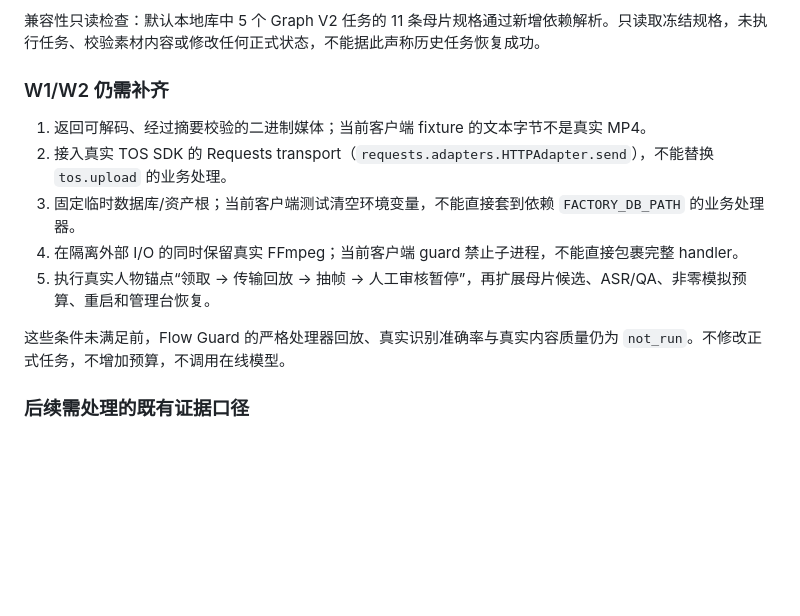
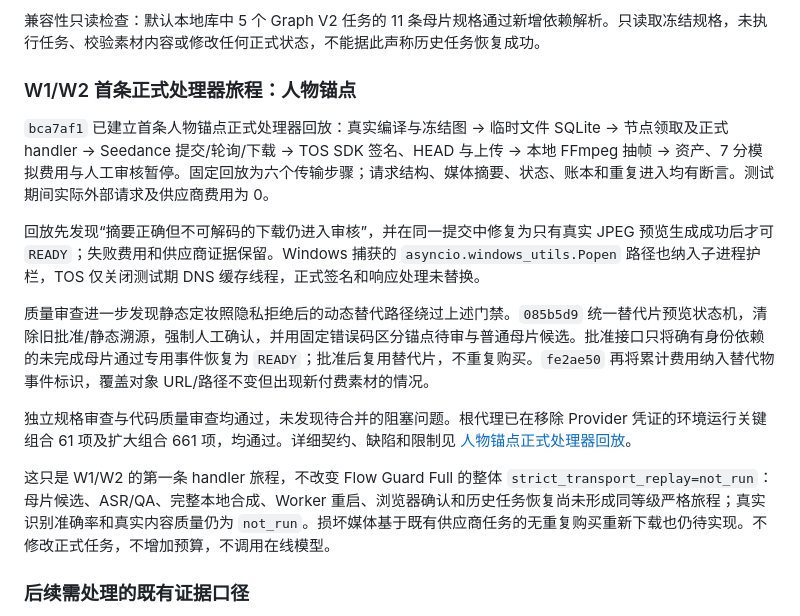
Before and after one commit to Zhou004692/ai-video-factory-skill, a Markdown page: docs/testing/stable-delivery-progress.md, the part around the change. Drawn GitHub-style; blank space fills up the shorter version.

```diff
--- a/docs/testing/stable-delivery-progress.md
+++ b/docs/testing/stable-delivery-progress.md
@@ -51,15 +51,17 @@ frozen scene anchor is not ready: scene:7ae4b7c7678e
 
 兼容性只读检查：默认本地库中 5 个 Graph V2 任务的 11 条母片规格通过新增依赖解析。只读取冻结规格，未执行任务、校验素材内容或修改任何正式状态，不能据此声称历史任务恢复成功。
 
-### W1/W2 仍需补齐
+### W1/W2 首条正式处理器旅程：人物锚点
 
-1. 返回可解码、经过摘要校验的二进制媒体；当前客户端 fixture 的文本字节不是真实 MP4。
-2. 接入真实 TOS SDK 的 Requests transport（`requests.adapters.HTTPAdapter.send`），不能替换 `tos.upload` 的业务处理。
-3. 固定临时数据库/资产根；当前客户端测试清空环境变量，不能直接套到依赖 `FACTORY_DB_PATH` 的业务处理器。
-4. 在隔离外部 I/O 的同时保留真实 FFmpeg；当前客户端 guard 禁止子进程，不能直接包裹完整 handler。
-5. 执行真实人物锚点“领取 → 传输回放 → 抽帧 → 人工审核暂停”，再扩展母片候选、ASR/QA、非零模拟预算、重启和管理台恢复。
+`bca7af1` 已建立首条人物锚点正式处理器回放：真实编译与冻结图 → 临时文件 SQLite → 节点领取及正式 handler → Seedance 提交/轮询/下载 → TOS SDK 签名、HEAD 与上传 → 本地 FFmpeg 抽帧 → 资产、7 分模拟费用与人工审核暂停。固定回放为六个传输步骤；请求结构、媒体摘要、状态、账本和重复进入均有断言。测试期间实际外部请求及供应商费用为 0。
 
-这些条件未满足前，Flow Guard 的严格处理器回放、真实识别准确率与真实内容质量仍为 `not_run`。不修改正式任务，不增加预算，不调用在线模型。
+回放先发现“摘要正确但不可解码的下载仍进入审核”，并在同一提交中修复为只有真实 JPEG 预览生成成功后才可 `READY`；失败费用和供应商证据保留。Windows 捕获的 `asyncio.windows_utils.Popen` 路径也纳入子进程护栏，TOS 仅关闭测试期 DNS 缓存线程，正式签名和响应处理未替换。
+
+质量审查进一步发现静态定妆照隐私拒绝后的动态替代路径绕过上述门禁。`085b5d9` 统一替代片预览状态机，清除旧批准/静态溯源，强制人工确认，并用固定错误码区分锚点待审与普通母片候选。批准接口只将确有身份依赖的未完成母片通过专用事件恢复为 `READY`；批准后复用替代片，不重复购买。`fe2ae50` 再将累计费用纳入替代物事件标识，覆盖对象 URL/路径不变但出现新付费素材的情况。
+
+独立规格审查与代码质量审查均通过，未发现待合并的阻塞问题。根代理已在移除 Provider 凭证的环境运行关键组合 61 项及扩大组合 661 项，均通过。详细契约、缺陷和限制见 [人物锚点正式处理器回放](strict-character-anchor-journey.md)。
+
+这只是 W1/W2 的第一条 handler 旅程，不改变 Flow Guard Full 的整体 `strict_transport_replay=not_run`：母片候选、ASR/QA、完整本地合成、Worker 重启、浏览器确认和历史任务恢复尚未形成同等级严格旅程；真实识别准确率和真实内容质量仍为 `not_run`。损坏媒体基于既有供应商任务的无重复购买重新下载也仍待实现。不修改正式任务，不增加预算，不调用在线模型。
 
 ### 后续需处理的既有证据口径
 
```
Also changed, not shown: README.md (+4 -2 lines), docs/testing/strict-character-anchor-journey.md (added, +69 -0 lines).
